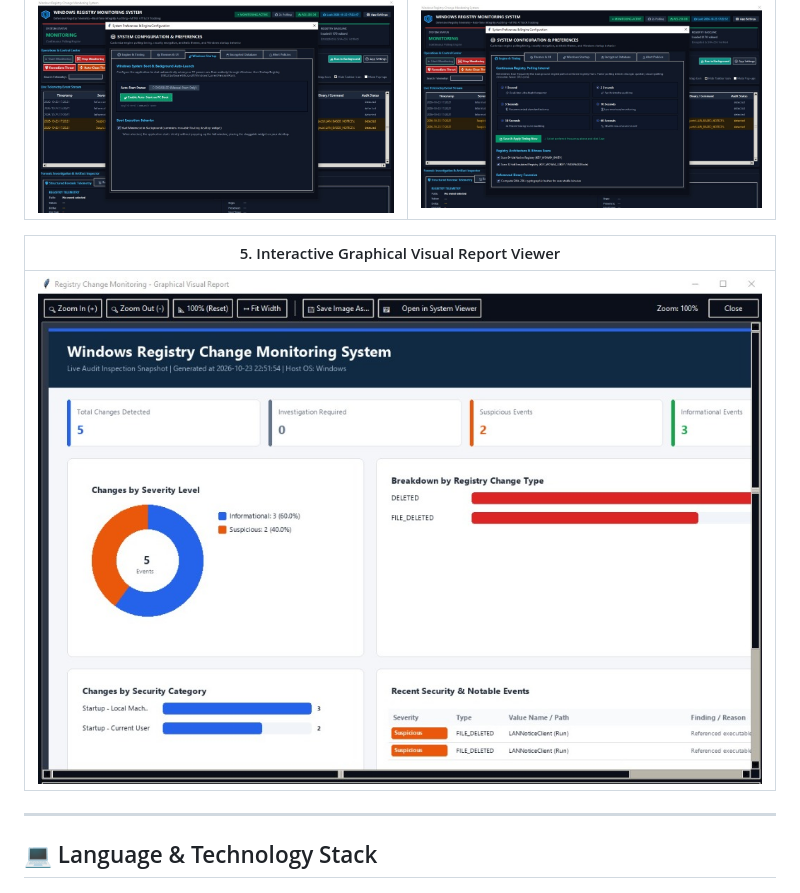
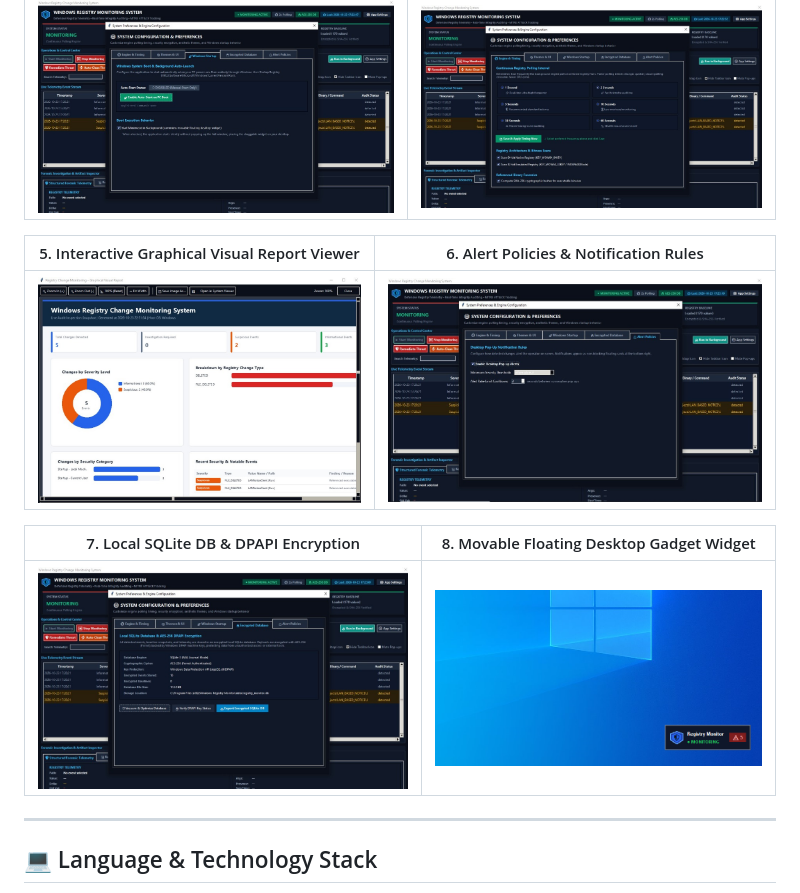
Before and after one commit to Made-by-Piyush99/Windows-Registry-Monitoring, a Markdown page: README.md, the part around the change. GitHub-like rendering; pictures changed too: assets/eighth.png (added), assets/seventh.png (added), assets/sixth.png (added).

Commit message:
docs: add sixth, seventh, eighth images to assets and update README showcase grid

```diff
--- a/README.md
+++ b/README.md
@@ -35,9 +35,13 @@ A defensive, read-only Windows Registry auditing and forensics tool built with P
 | :---: | :---: |
 | ![Windows Startup Settings](assets/third.png) | ![Polling Interval Engine](assets/fourth.png) |
 
-| 5. Interactive Graphical Visual Report Viewer |
-| :---: |
-| ![Interactive Graphical Report](assets/fifth.png) |
+| 5. Interactive Graphical Visual Report Viewer | 6. Alert Policies & Notification Rules |
+| :---: | :---: |
+| ![Interactive Graphical Report](assets/fifth.png) | ![Alert Notification Rules](assets/sixth.png) |
+
+| 7. Local SQLite DB & DPAPI Encryption | 8. Movable Floating Desktop Gadget Widget |
+| :---: | :---: |
+| ![Encrypted Database Settings](assets/seventh.png) | ![Movable Floating Desktop Widget](assets/eighth.png) |
 
 ---
 
```
Also changed, not shown: assets/eighth.jpg (added), assets/seventh.jpg (added), assets/sixth.jpg (added).
